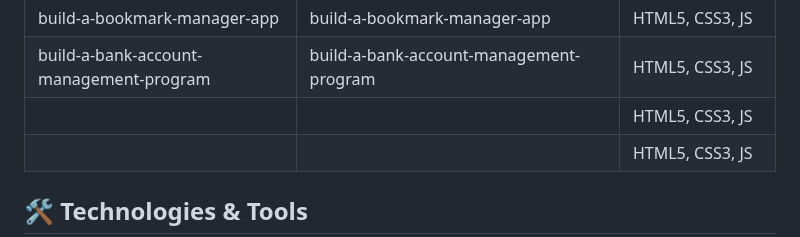
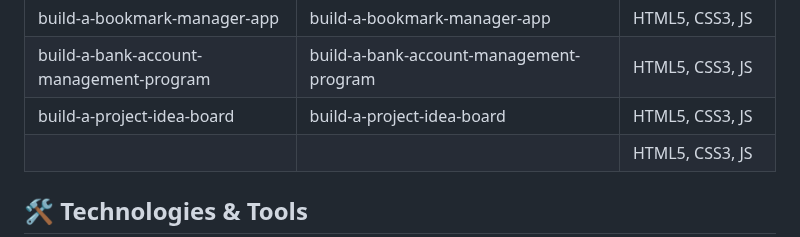
Before and after one commit to nHallecn/freeCodeCamp-projects, a Markdown page: README.md, the part around the change. GitHub-like rendering.

```diff
--- a/README.md
+++ b/README.md
@@ -61,7 +61,7 @@ To do list |A styled to-do list  |HTML5,CSS3
 |lab-theme switcher | lab-theme switcher |JS
 |build-a-bookmark-manager-app|build-a-bookmark-manager-app|HTML5, CSS3, JS
 |build-a-bank-account-management-program|build-a-bank-account-management-program|HTML5, CSS3, JS
-|||HTML5, CSS3, JS
+|build-a-project-idea-board|build-a-project-idea-board|HTML5, CSS3, JS
 |||HTML5, CSS3, JS
 ## 🛠️ Technologies & Tools
 
```
